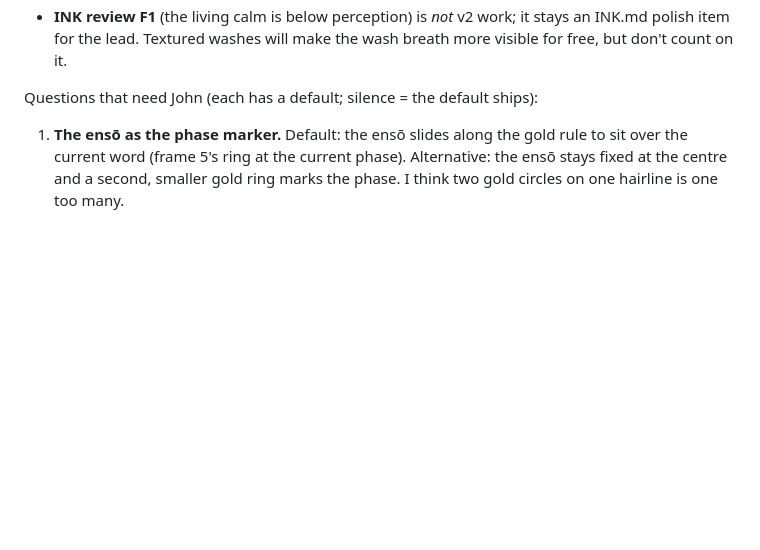
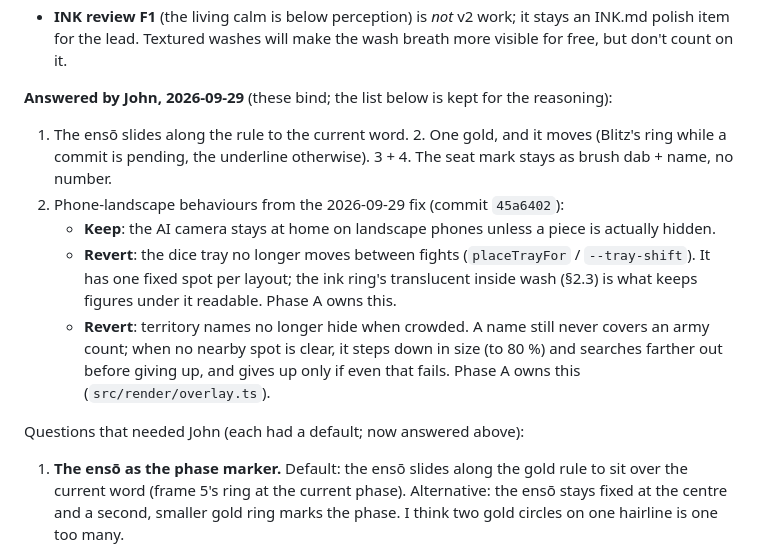
Before and after one commit to jhuang124/war-table, a Markdown page: docs/INK2.md, the part around the change. GitHub-like rendering; blank space fills up the shorter version.

Commit message:
INK2: record John's answers (sliding ensō, one moving gold, seat mark without number; phone tray fixed, names never hide)
Co-Authored-By: Claude Opus 5.5 <noreply@anthropic.com>

```diff
--- a/docs/INK2.md
+++ b/docs/INK2.md
@@ -420,7 +420,19 @@ Risks the phases carry, with the guard:
 - **INK review F1** (the living calm is below perception) is *not* v2 work; it stays an INK.md polish item
   for the lead. Textured washes will make the wash breath more visible for free, but don't count on it.
 
-Questions that need John (each has a default; silence = the default ships):
+**Answered by John, 2026-09-29** (these bind; the list below is kept for the reasoning):
+1. The ensō slides along the rule to the current word. 2. One gold, and it moves (Blitz's ring while a
+commit is pending, the underline otherwise). 3 + 4. The seat mark stays as brush dab + name, no number.
+5. Phone-landscape behaviours from the 2026-09-29 fix (commit `45a6402`):
+   - **Keep**: the AI camera stays at home on landscape phones unless a piece is actually hidden.
+   - **Revert**: the dice tray no longer moves between fights (`placeTrayFor` / `--tray-shift`). It has one
+     fixed spot per layout; the ink ring's translucent inside wash (§2.3) is what keeps figures under it
+     readable. Phase A owns this.
+   - **Revert**: territory names no longer hide when crowded. A name still never covers an army count;
+     when no nearby spot is clear, it steps down in size (to 80 %) and searches farther out before
+     giving up, and gives up only if even that fails. Phase A owns this (`src/render/overlay.ts`).
+
+Questions that needed John (each had a default; now answered above):
 1. **The ensō as the phase marker.** Default: the ensō slides along the gold rule to sit over the current
    word (frame 5's ring at the current phase). Alternative: the ensō stays fixed at the centre and a second,
    smaller gold ring marks the phase. I think two gold circles on one hairline is one too many.
```
